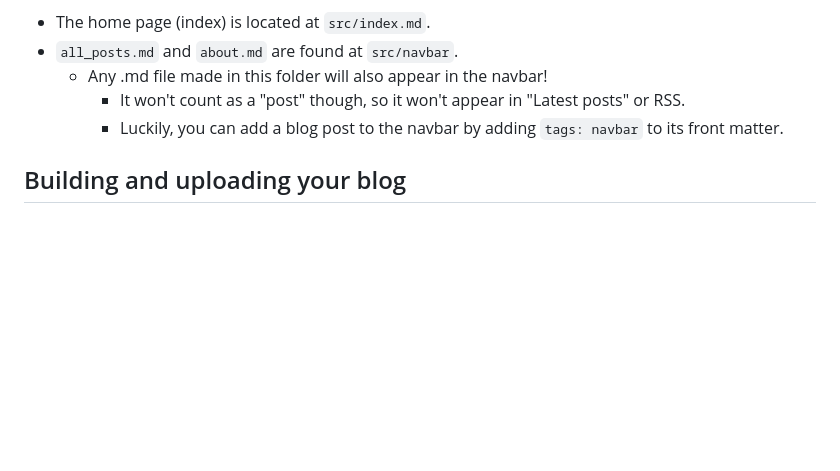
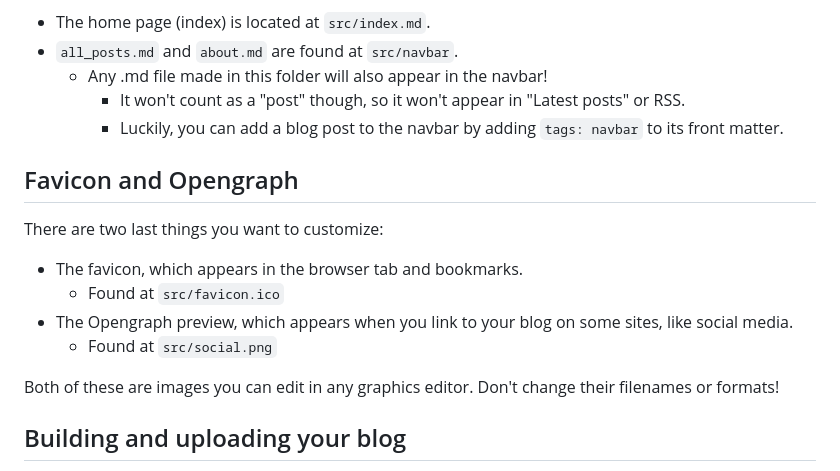
Before and after one commit to kate-bagenzo/strawberry-starter, a Markdown page: src/posts/installation.md, the part around the change. Rendered like a GitHub page; blank space fills up the shorter version.

Commit message:
install advice

```diff
--- a/src/posts/installation.md
+++ b/src/posts/installation.md
@@ -65,6 +65,15 @@ There are some other pages on your site besides blog posts, though! You'll notic
         - It won't count as a "post" though, so it won't appear in "Latest posts" or RSS.
         - Luckily, you can add a blog post to the navbar by adding `tags: navbar` to its front matter.
 
+## Favicon and Opengraph
+There are two last things you want to customize:
+- The favicon, which appears in the browser tab and bookmarks.
+    - Found at `src/favicon.ico`
+- The Opengraph preview, which appears when you link to your blog on some sites, like social media.
+    - Found at `src/social.png`
+
+Both of these are images you can edit in any graphics editor. Don't change their filenames or formats!
+
 ## Building and uploading your blog
 To get your blog ready for uploading somewhere, go to the command line and type `npm run build`. A folder called `_site` will appear. That folder is your completed blog, and is ready to be uploaded to whatever hosting provider you choose!
 
```
